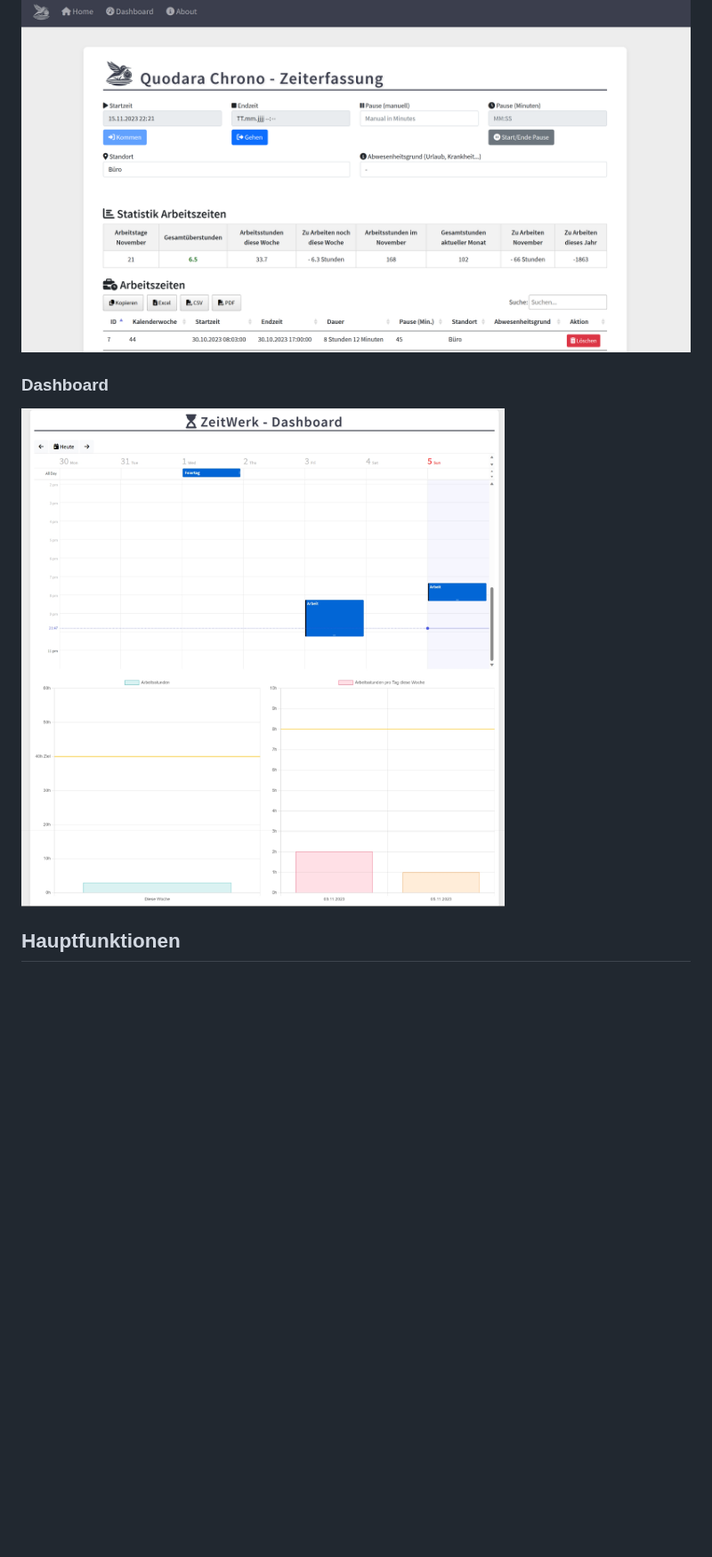
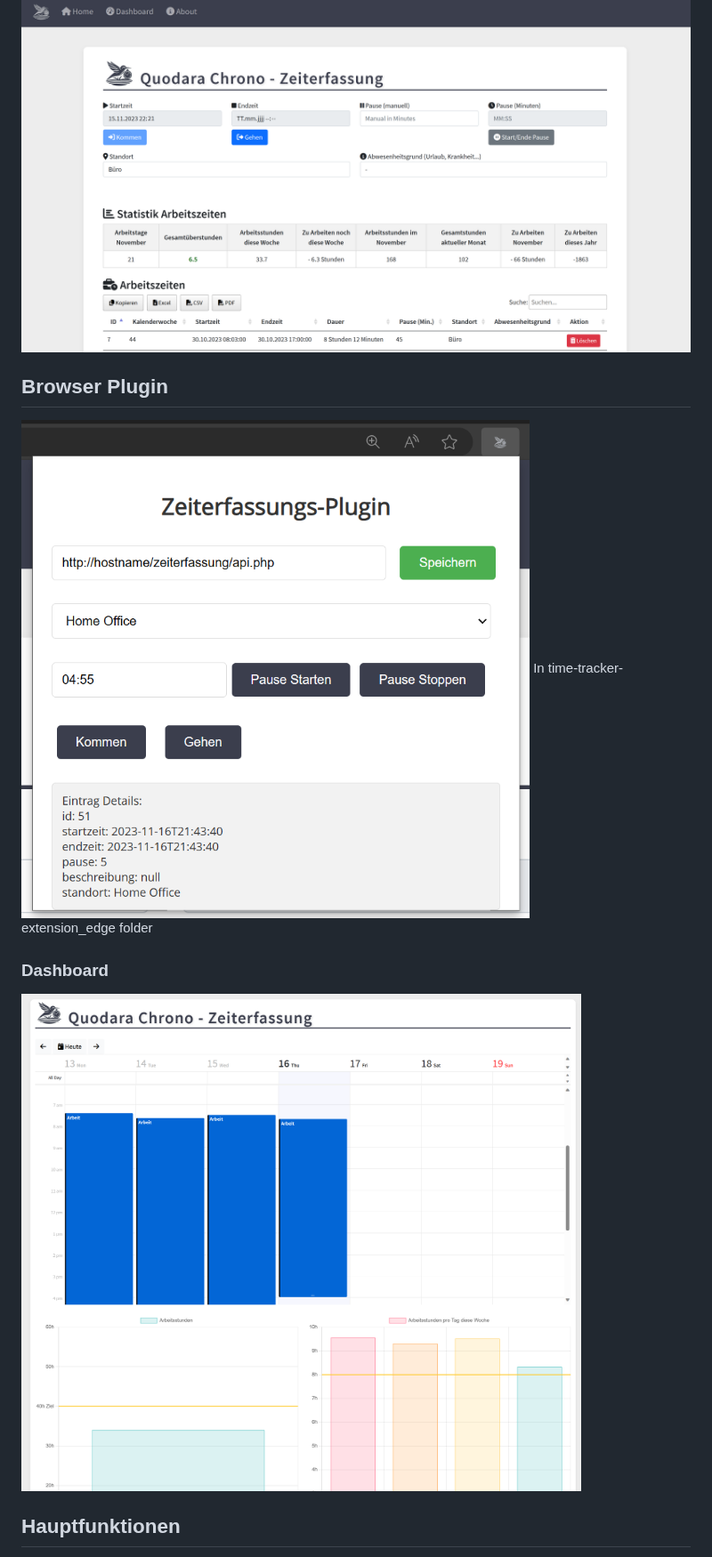
Before and after one commit to storminator89/Zeiterfassung, a Markdown page: README.md, the part around one of its changes. Shown at 89% size. Rendered like a GitHub page; pictures changed too: assets/Dashboard_Screenshot.png, assets/erweiterung_edge.png (added); blank space fills up the shorter version.

Commit message:
browser plugin functionality added

```diff
--- a/README.md
+++ b/README.md
@@ -2,6 +2,10 @@
 
 Das Tool unterstützt Sie bei der Erfassung Ihrer Arbeitszeiten.
 ![Main Screen](/assets/mainPage_Screenshot.png)
+
+## Browser Plugin
+![Browser Plugin](/assets/erweiterung_edge.png)
+In time-tracker-extension_edge folder
 
 ### Dashboard
 ![Main Screen](/assets/Dashboard_Screenshot.png)
```
Also changed, not shown: other parts of README.md (+3 -1 lines), time-tracker-extension_edge/icon128.png (added), time-tracker-extension_edge/icon16.png (added), time-tracker-extension_edge/icon48.png (added), 8 other files.
